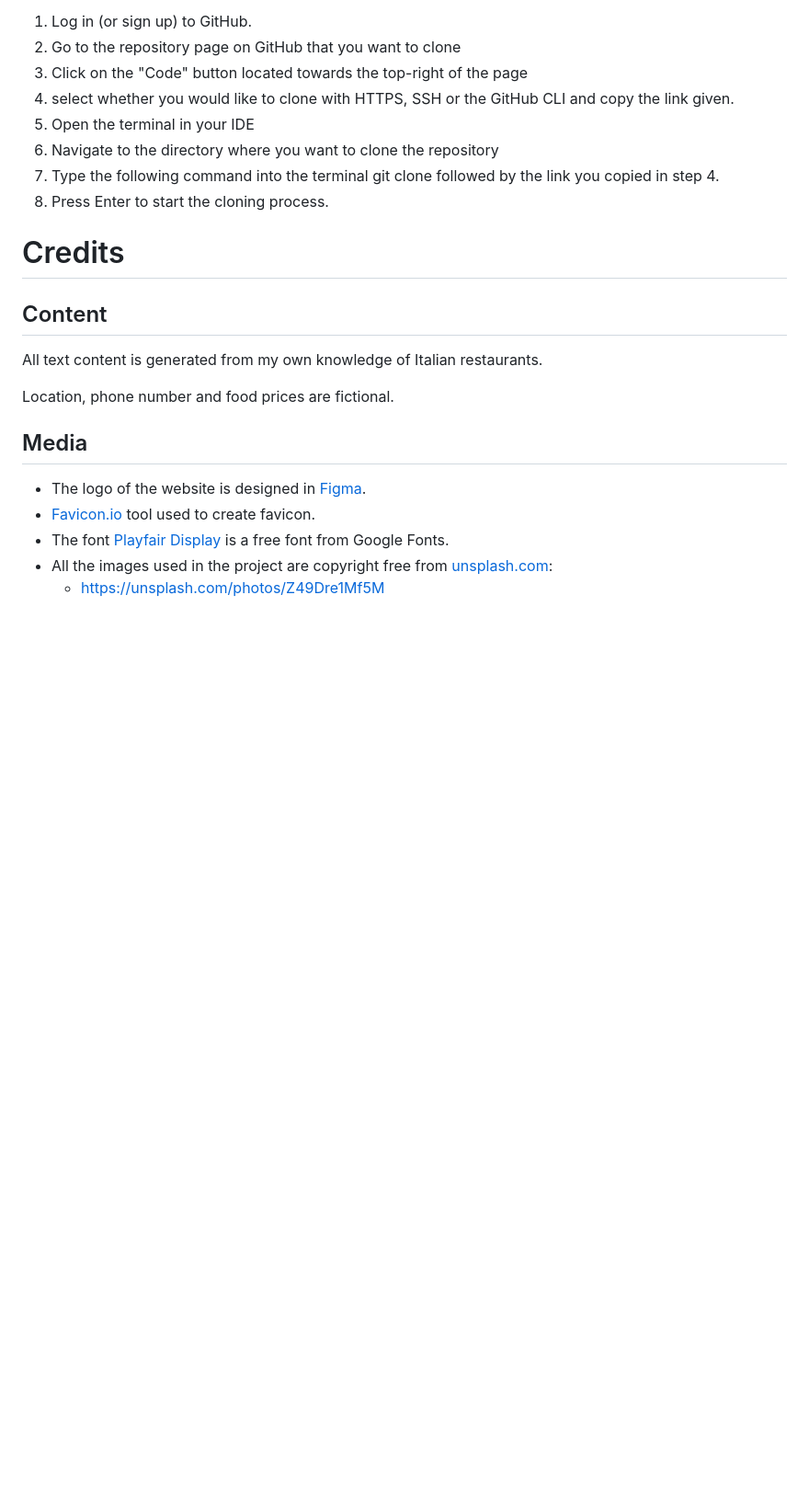
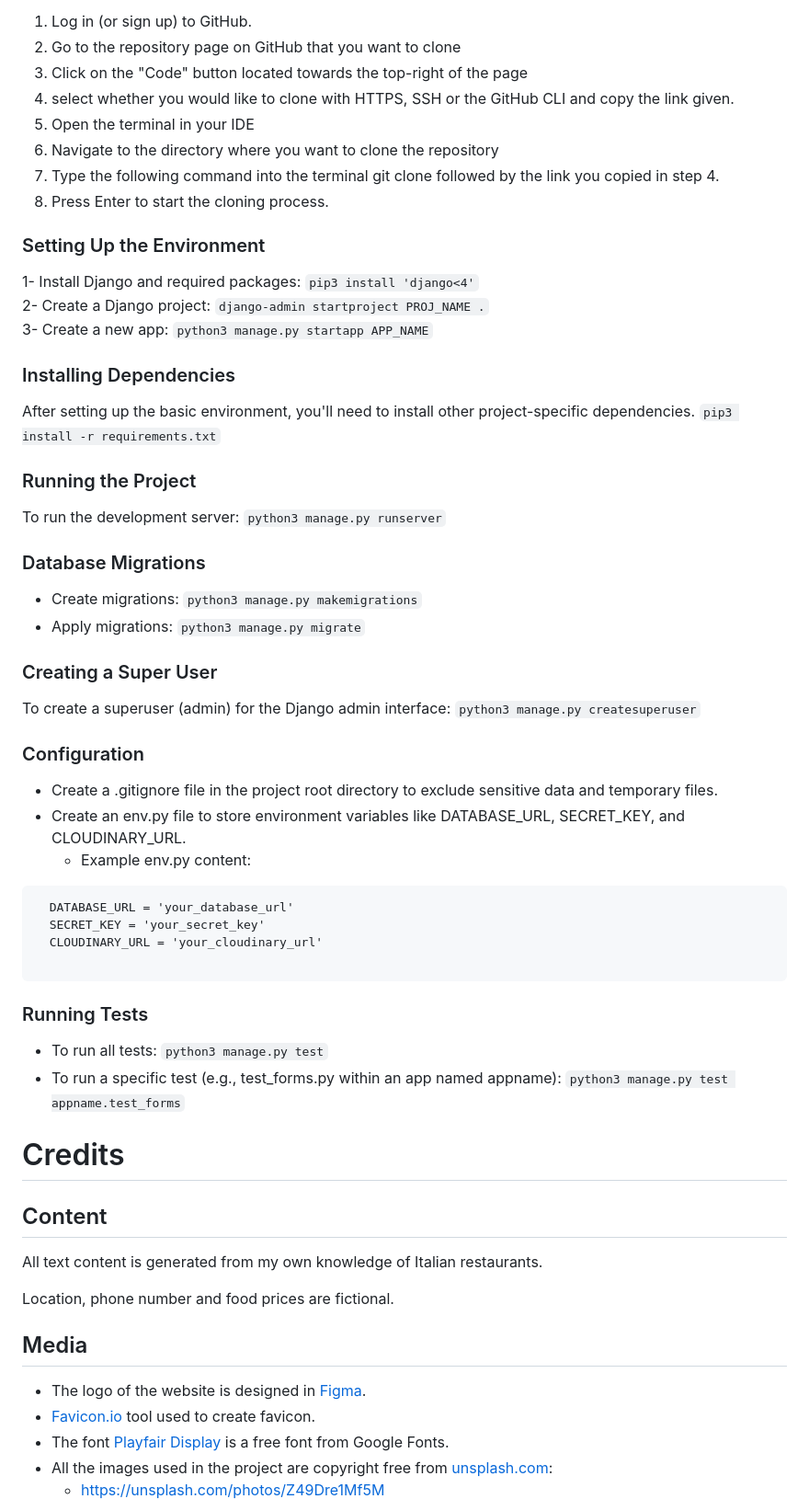
Before and after one commit to Imangnp/Pane-Olio-restaurant, a Markdown page: README.md, the part around the change. Shown at 92% size. GitHub-like rendering; blank space fills up the shorter version.

Commit message:
Update README with Local Development Instructions, Environment Setup and Configuration

```diff
--- a/README.md
+++ b/README.md
@@ -530,6 +530,39 @@ To make the project live, Heroku was used for deployment.
   7. Type the following command into the terminal git clone followed by the link you copied in step 4.
   8. Press Enter to start the cloning process.
 
+  ### Setting Up the Environment
+  1- Install Django and required packages: `pip3 install 'django<4'`\
+  2- Create a Django project: `django-admin startproject PROJ_NAME .`\
+  3- Create a new app: `python3 manage.py startapp APP_NAME`
+
+  ### Installing Dependencies
+  After setting up the basic environment, you'll need to install other project-specific dependencies.
+  `pip3 install -r requirements.txt`
+
+  ### Running the Project
+  To run the development server: `python3 manage.py runserver`
+
+  ### Database Migrations
+  - Create migrations: `python3 manage.py makemigrations`
+  - Apply migrations: `python3 manage.py migrate`
+
+  ### Creating a Super User
+  To create a superuser (admin) for the Django admin interface: `python3 manage.py createsuperuser`
+
+  ### Configuration
+  - Create a .gitignore file in the project root directory to exclude sensitive data and temporary files.
+  - Create an env.py file to store environment variables like DATABASE_URL, SECRET_KEY, and CLOUDINARY_URL.
+    - Example env.py content:
+  <pre>
+  DATABASE_URL = 'your_database_url'
+  SECRET_KEY = 'your_secret_key'
+  CLOUDINARY_URL = 'your_cloudinary_url'
+  </pre>
+
+  ### Running Tests
+  - To run all tests: `python3 manage.py test`
+  - To run a specific test (e.g., test_forms.py within an app named appname): `python3 manage.py test appname.test_forms`
+
 
 # Credits
 
```
